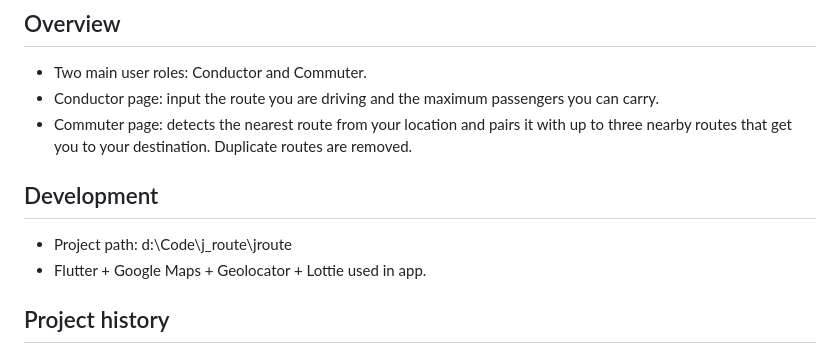
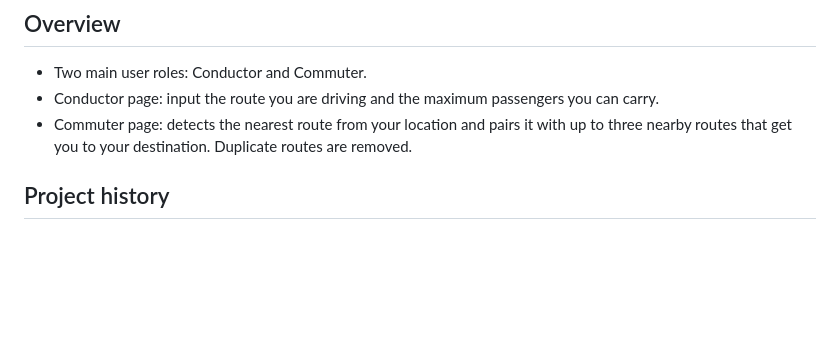
Before and after one commit to TootskieChupapskie/jroute, a Markdown page: README.md, the part around the change. GitHub-like rendering; blank space fills up the shorter version.

```diff
--- a/README.md
+++ b/README.md
@@ -6,10 +6,6 @@ J-Route is a jeepney routing service based in Davao City that promotes cultural
 - Two main user roles: Conductor and Commuter.
 - Conductor page: input the route you are driving and the maximum passengers you can carry.
 - Commuter page: detects the nearest route from your location and pairs it with up to three nearby routes that get you to your destination. Duplicate routes are removed.
-
-## Development
-- Project path: d:\Code\j_route\jroute
-- Flutter + Google Maps + Geolocator + Lottie used in app.
 
 ## Project history
 - Initial prototype was developed using .NET MAUI.
```
